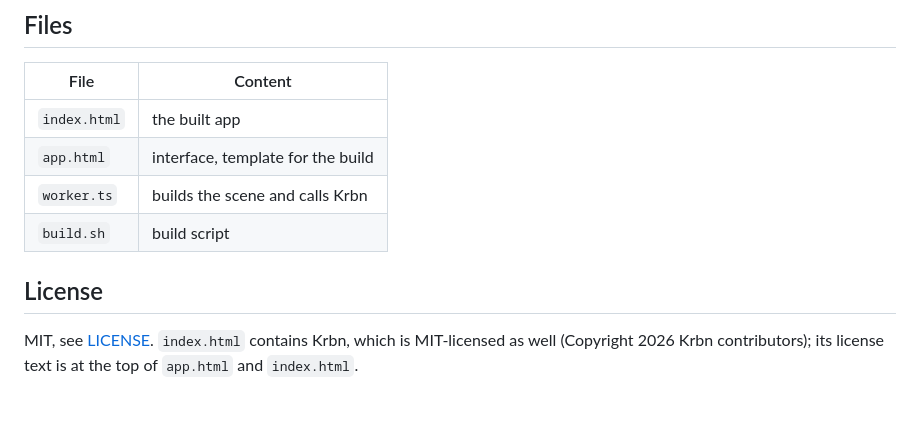
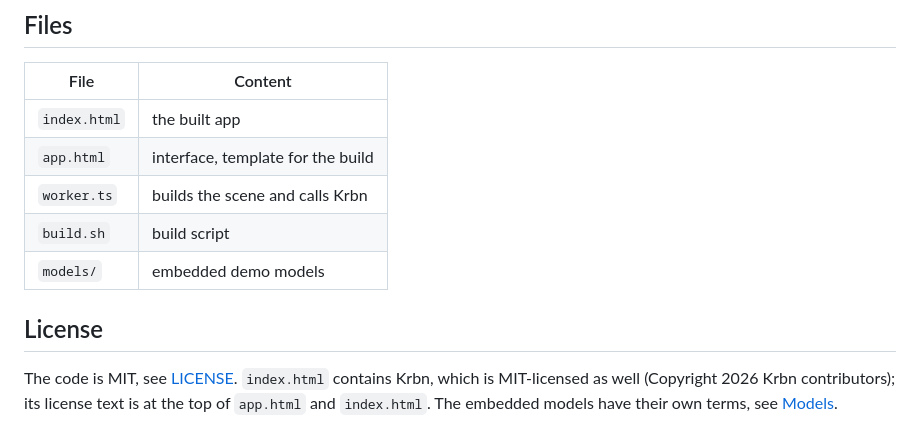
Before and after one commit to TLausZ/krbn-web, a Markdown page: README.md, the part around the change printed below. Drawn GitHub-style; blank space fills up the shorter version.

```diff
--- a/README.md
+++ b/README.md
@@ -43,7 +60,8 @@ Requires Git and Node.js; `npx` fetches esbuild during the build.
 | `app.html` | interface, template for the build |
 | `worker.ts` | builds the scene and calls Krbn |
 | `build.sh` | build script |
+| `models/` | embedded demo models |
 
 ## License
 
-MIT, see [LICENSE](LICENSE). `index.html` contains Krbn, which is MIT-licensed as well (Copyright 2026 Krbn contributors); its license text is at the top of `app.html` and `index.html`.
+The code is MIT, see [LICENSE](LICENSE). `index.html` contains Krbn, which is MIT-licensed as well (Copyright 2026 Krbn contributors); its license text is at the top of `app.html` and `index.html`. The embedded models have their own terms, see [Models](#models).
```
Also changed, not shown: other parts of README.md (+19 -2 lines), screenshot.png, 7 other files.
